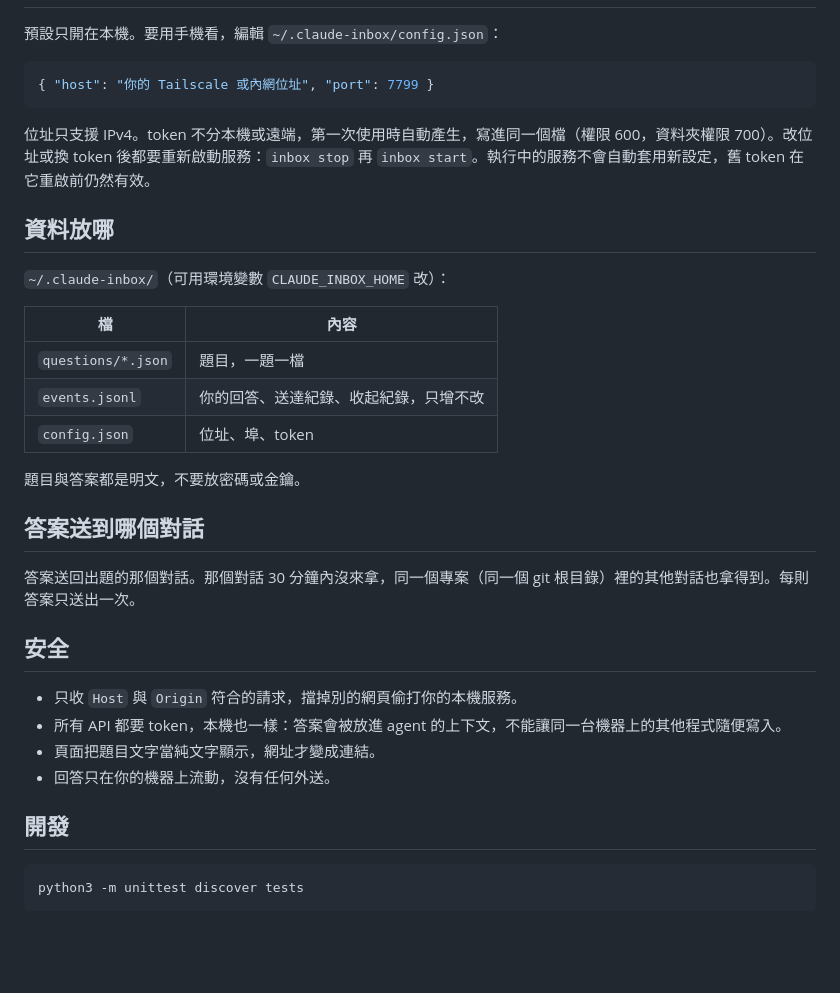
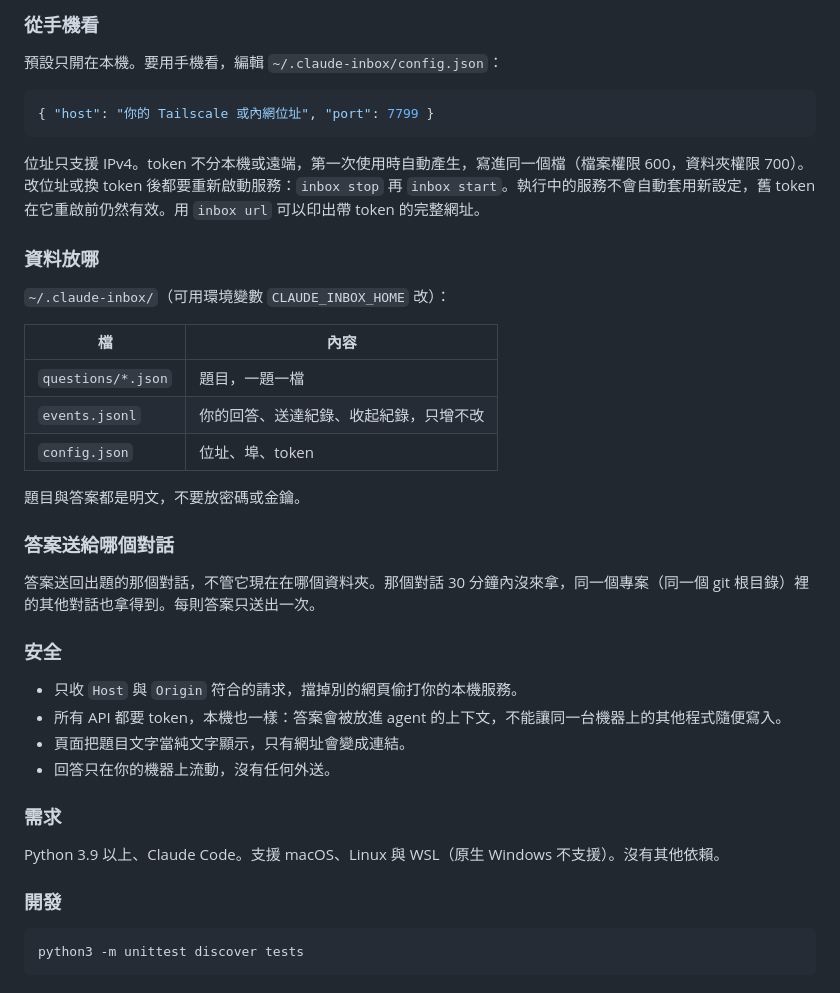
Before and after one commit to ATLab-AllenTeng/claude-pm, a Markdown page: README.md, the part around one of its changes. Rendered like a GitHub page; folded sections open; blank space fills up the shorter version.

````diff
--- a/README.md
+++ b/README.md
@@ -45,3 +110,4 @@ inbox close <題號>  # 處理完收起來
+### 從手機看
 
 預設只開在本機。要用手機看，編輯 `~/.claude-inbox/config.json`：
 
@@ -49,9 +115,9 @@ inbox close <題號>  # 處理完收起來
 { "host": "你的 Tailscale 或內網位址", "port": 7799 }
 ```
 
-位址只支援 IPv4。token 不分本機或遠端，第一次使用時自動產生，寫進同一個檔（權限 600，資料夾權限 700）。改位址或換 token 後都要重新啟動服務：`inbox stop` 再 `inbox start`。執行中的服務不會自動套用新設定，舊 token 在它重啟前仍然有效。
+位址只支援 IPv4。token 不分本機或遠端，第一次使用時自動產生，寫進同一個檔（檔案權限 600，資料夾權限 700）。改位址或換 token 後都要重新啟動服務：`inbox stop` 再 `inbox start`。執行中的服務不會自動套用新設定，舊 token 在它重啟前仍然有效。用 `inbox url` 可以印出帶 token 的完整網址。
 
-## 資料放哪
+### 資料放哪
 
 `~/.claude-inbox/`（可用環境變數 `CLAUDE_INBOX_HOME` 改）：
 
@@ -63,18 +129,22 @@ inbox close <題號>  # 處理完收起來
 
 題目與答案都是明文，不要放密碼或金鑰。
 
-## 答案送到哪個對話
+### 答案送給哪個對話
 
-答案送回出題的那個對話。那個對話 30 分鐘內沒來拿，同一個專案（同一個 git 根目錄）裡的其他對話也拿得到。每則答案只送出一次。
+答案送回出題的那個對話，不管它現在在哪個資料夾。那個對話 30 分鐘內沒來拿，同一個專案（同一個 git 根目錄）裡的其他對話也拿得到。每則答案只送出一次。
 
-## 安全
+### 安全
 
 - 只收 `Host` 與 `Origin` 符合的請求，擋掉別的網頁偷打你的本機服務。
 - 所有 API 都要 token，本機也一樣：答案會被放進 agent 的上下文，不能讓同一台機器上的其他程式隨便寫入。
-- 頁面把題目文字當純文字顯示，網址才變成連結。
+- 頁面把題目文字當純文字顯示，只有網址會變成連結。
 - 回答只在你的機器上流動，沒有任何外送。
 
-## 開發
+### 需求
+
+Python 3.9 以上、Claude Code。支援 macOS、Linux 與 WSL（原生 Windows 不支援）。沒有其他依賴。
+
+### 開發
 
 ```bash
 python3 -m unittest discover tests
````
Also changed, not shown: other parts of README.md (+91 -24 lines), skills/pm/SKILL.md (+1 -1 lines), docs/demo.gif (added), docs/flow.png (added), docs/shot-answering.png (added), docs/shot-mobile.png (added), docs/shot-received.png (added).
